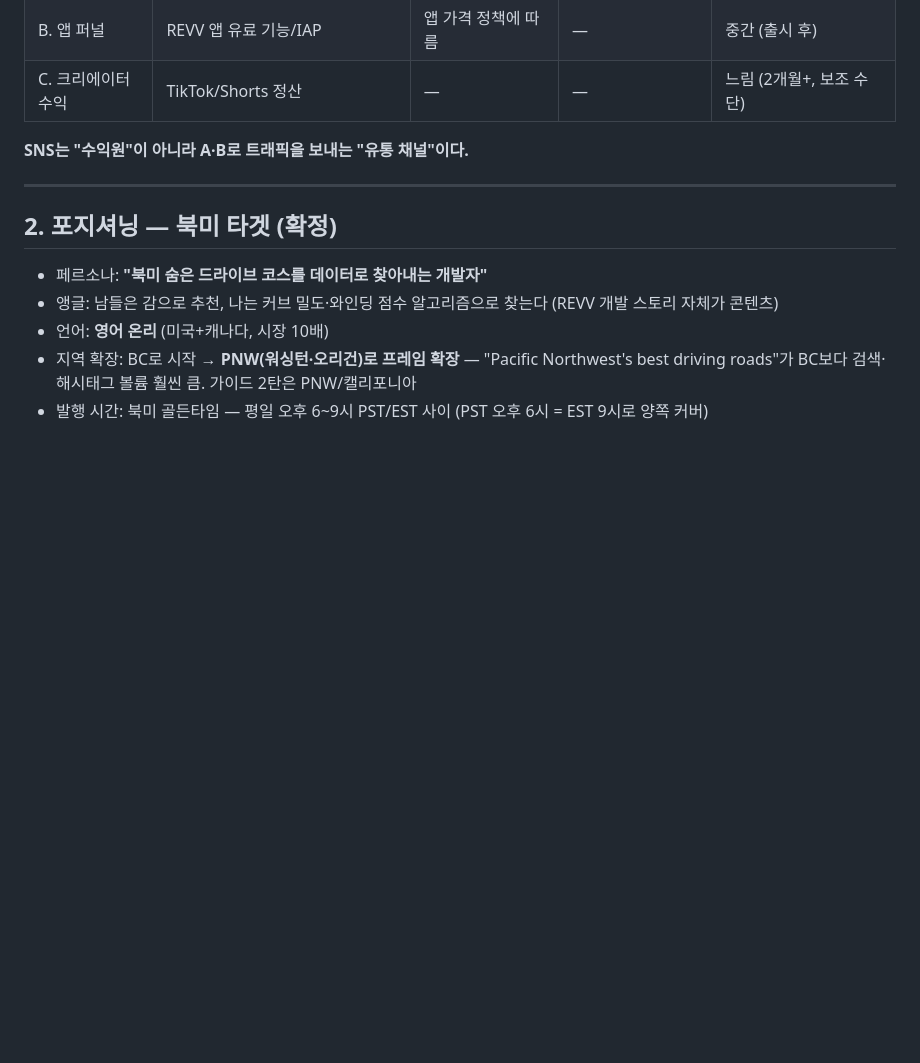
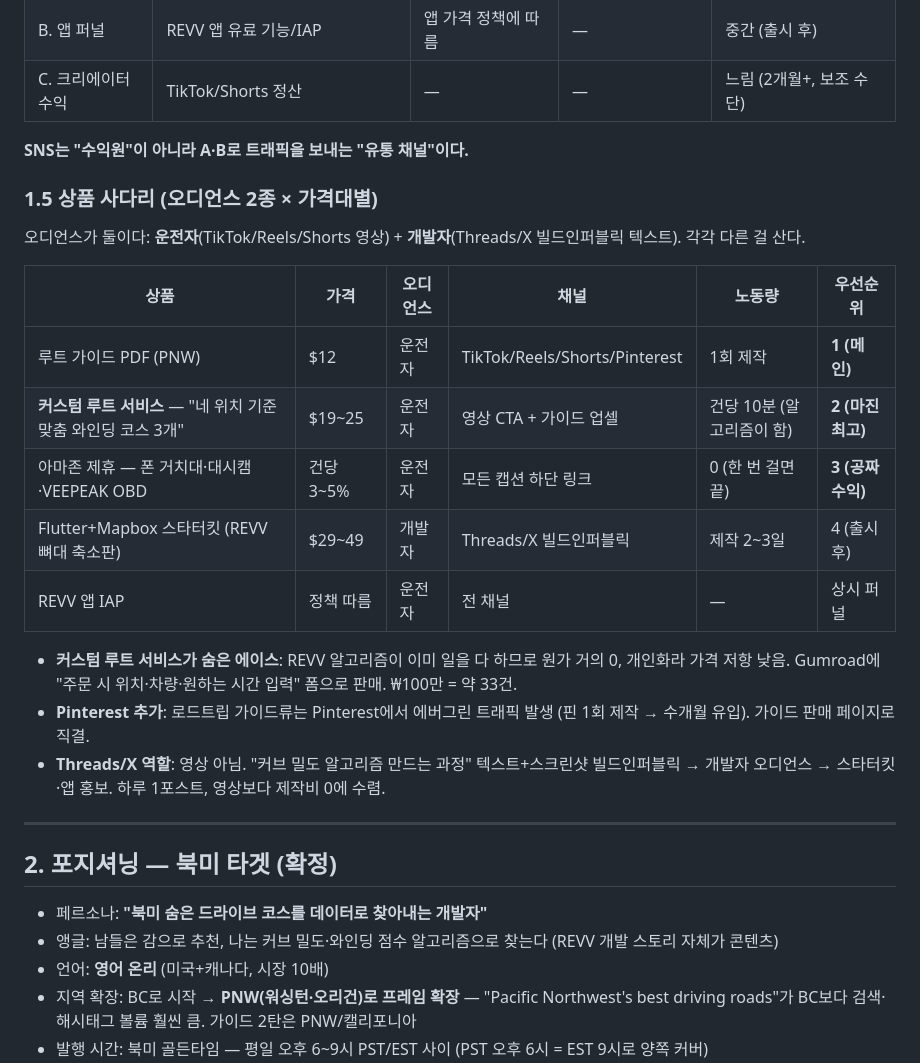
Before and after one commit to gksalsdn1234/revv-app, a Markdown page: docs/sns_revenue_plan.md, the part around the change. Drawn GitHub-style; blank space fills up the shorter version.

Commit message:
Add product ladder: custom route service, affiliate, dev starter kit, Threads/Pinterest channels
Co-Authored-By: Claude Fable 5 <noreply@anthropic.com>

```diff
--- a/docs/sns_revenue_plan.md
+++ b/docs/sns_revenue_plan.md
@@ -16,6 +16,22 @@
 | C. 크리에이터 수익 | TikTok/Shorts 정산 | — | — | 느림 (2개월+, 보조 수단) |
 
 **SNS는 "수익원"이 아니라 A·B로 트래픽을 보내는 "유통 채널"이다.**
+
+### 1.5 상품 사다리 (오디언스 2종 × 가격대별)
+
+오디언스가 둘이다: **운전자**(TikTok/Reels/Shorts 영상) + **개발자**(Threads/X 빌드인퍼블릭 텍스트). 각각 다른 걸 산다.
+
+| 상품 | 가격 | 오디언스 | 채널 | 노동량 | 우선순위 |
+|---|---|---|---|---|---|
+| 루트 가이드 PDF (PNW) | $12 | 운전자 | TikTok/Reels/Shorts/Pinterest | 1회 제작 | **1 (메인)** |
+| **커스텀 루트 서비스** — "네 위치 기준 맞춤 와인딩 코스 3개" | $19~25 | 운전자 | 영상 CTA + 가이드 업셀 | 건당 10분 (알고리즘이 함) | **2 (마진 최고)** |
+| 아마존 제휴 — 폰 거치대·대시캠·VEEPEAK OBD | 건당 3~5% | 운전자 | 모든 캡션 하단 링크 | 0 (한 번 걸면 끝) | **3 (공짜 수익)** |
+| Flutter+Mapbox 스타터킷 (REVV 뼈대 축소판) | $29~49 | 개발자 | Threads/X 빌드인퍼블릭 | 제작 2~3일 | 4 (출시 후) |
+| REVV 앱 IAP | 정책 따름 | 운전자 | 전 채널 | — | 상시 퍼널 |
+
+- **커스텀 루트 서비스가 숨은 에이스**: REVV 알고리즘이 이미 일을 다 하므로 원가 거의 0, 개인화라 가격 저항 낮음. Gumroad에 "주문 시 위치·차량·원하는 시간 입력" 폼으로 판매. ₩100만 = 약 33건.
+- **Pinterest 추가**: 로드트립 가이드류는 Pinterest에서 에버그린 트래픽 발생 (핀 1회 제작 → 수개월 유입). 가이드 판매 페이지로 직결.
+- **Threads/X 역할**: 영상 아님. "커브 밀도 알고리즘 만드는 과정" 텍스트+스크린샷 빌드인퍼블릭 → 개발자 오디언스 → 스타터킷·앱 홍보. 하루 1포스트, 영상보다 제작비 0에 수렴.
 
 ---
 
```
